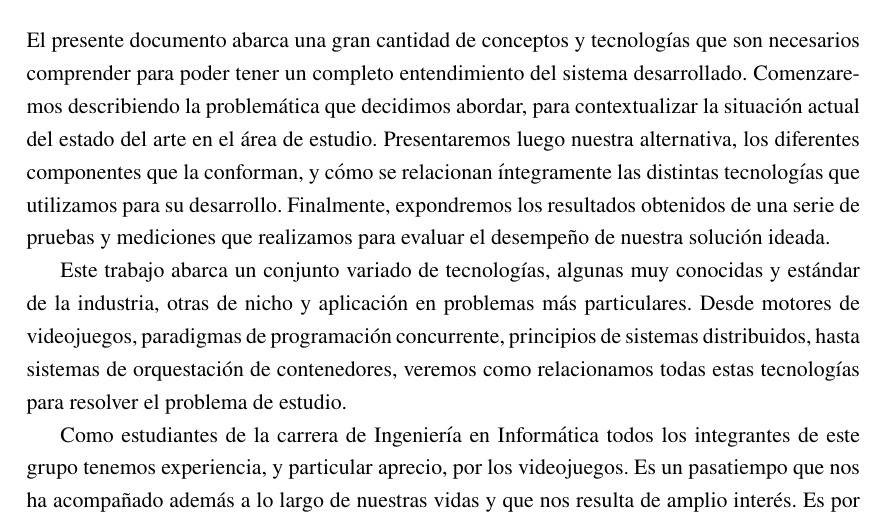
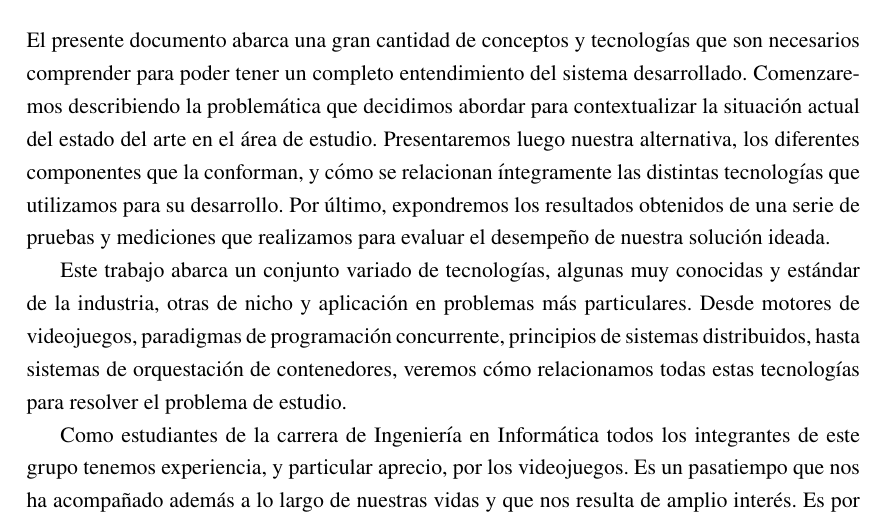
Before and after one commit to fiubakka/paper, a LaTeX document (src/main.tex, which reads src/introduction.tex): part of page 8 of 106, cut so that both start at the same text. Compiled offline with pdfLaTeX.

Commit message:
Final cleanup

```diff
--- a/src/introduction.tex
+++ b/src/introduction.tex
@@ -1,11 +1,11 @@
 \noindent El presente documento abarca una gran cantidad de conceptos y tecnologías que son necesarios comprender
 para poder tener un completo entendimiento del sistema desarrollado. Comenzaremos describiendo la problemática que decidimos
-abordar, para contextualizar la situación actual del estado del arte en el área de estudio. Presentaremos luego nuestra alternativa,
+abordar para contextualizar la situación actual del estado del arte en el área de estudio. Presentaremos luego nuestra alternativa,
 los diferentes componentes que la conforman, y cómo se relacionan íntegramente las distintas tecnologías que utilizamos para su desarrollo.
-Finalmente, expondremos los resultados obtenidos de una serie de pruebas y mediciones que realizamos para evaluar el desempeño de nuestra solución ideada.
+Por último, expondremos los resultados obtenidos de una serie de pruebas y mediciones que realizamos para evaluar el desempeño de nuestra solución ideada.
 
 Este trabajo abarca un conjunto variado de tecnologías, algunas muy conocidas y estándar de la industria, otras de nicho y aplicación en problemas más particulares.
-Desde motores de videojuegos, paradigmas de programación concurrente, principios de sistemas distribuidos, hasta sistemas de orquestación de contenedores, veremos como
+Desde motores de videojuegos, paradigmas de programación concurrente, principios de sistemas distribuidos, hasta sistemas de orquestación de contenedores, veremos cómo
 relacionamos todas estas tecnologías para resolver el problema de estudio.
 
 Como estudiantes de la carrera de Ingeniería en Informática todos los integrantes de este grupo tenemos experiencia, y particular aprecio, por los videojuegos.
```
